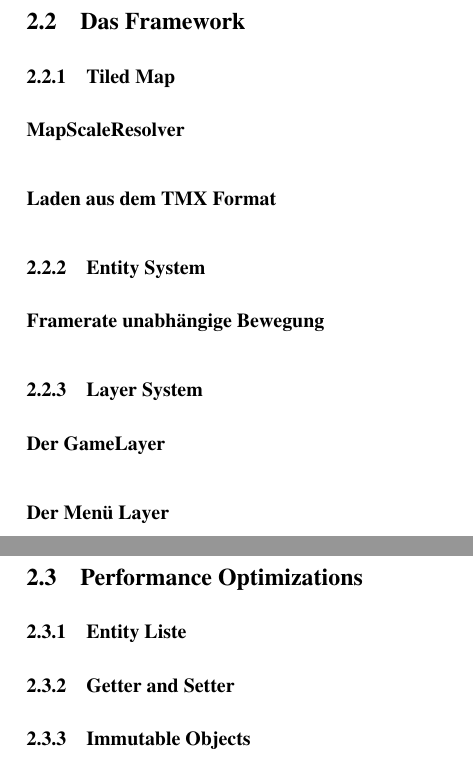
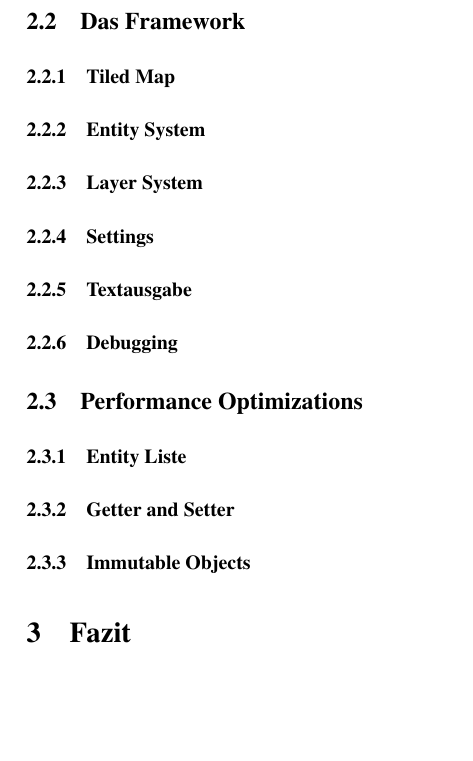
Before and after one commit to Mikescher/DHBW-Studienarbeit-absGDX, a LaTeX document (main.tex, which reads content.tex, definitions.tex): two parts of pages 7 and 8 of 9 before the commit and part of page 7 of 8 after it, the two joined at a grey line, cut so that both start at the same text, the shorter picture padded with empty space. Compiled offline with pdfLaTeX; the source files are stored in an older character set and shown here as Unicode; a LaTeX package or settings file that is missing is left out.

Commit message:
Organized content / added files for sections

```diff
--- a/content.tex
+++ b/content.tex
@@ -23,36 +10,12 @@
 	\subsection{Das Framework}
-		\subsubsection{Tiled Map}
-			\subsubsubsection{MapScaleResolver}
-			\subsubsubsection{Laden aus dem TMX Format}
-				% Multi Layer
-				% Compare XML Parser (Libraries) (DOM vs SAX vs StAX)
-				% Compression & Format (csv <> xml <> base64) (gzip <> zlib)
-				% Creation via Reflection
-		\subsubsection{Entity System}
-			\subsubsubsection{Framerate unabhängige Bewegung}
-				% Acceleration & Speed
-				% Delta calculations
-		\subsubsection{Layer System}
-			\subsubsubsection{Der GameLayer}
-			\subsubsubsection{Der Menü Layer}
-		\subsubsection{Settings}
-			% => DependentProperties
-			% Tree structure
-		\subsubsection{Textausgabe}
-			% BitmapFont
-			% Font Spritesheets
-		\subsubsection{Debugging}
-			% via DependentProperties
-			% Debugoutput on screen
-	\subsection{Performance Optimizations}
-		% float vs double
-		\subsubsection{Entity Liste}
-			% Entities: ArrayList <> LinkedList
-			% SortedLinkedList (=> Sort on add, O notation) // http://stackoverflow.com/a/322742/1761622
-		\subsubsection{Getter and Setter}
-			% (Only use where needed - otherwise public)
-		\subsubsection{Immutable Objects}
-			% Vermeiden
-			% Vector problem
-		\subsubsection{???}
-			% Only render visible tiles / entities
+		\subsubsection{Tiled Map}\input{content/tiledmap}
+		\subsubsection{Entity System}\input{content/entitysystem}
+		\subsubsection{Layer System}\input{content/layersystem}
+		\subsubsection{Settings}\input{content/settings}
+		\subsubsection{Textausgabe}\input{content/textoutput}
+		\subsubsection{Debugging}\input{content/debugging}
+	\subsection{Performance Optimizations}\input{content/performance}
+		\subsubsection{Entity Liste}\input{content/entitylist}
+		\subsubsection{Getter and Setter}\input{content/gettersetter}
+		\subsubsection{Immutable Objects}\input{content/immutableobjects}
+\section{Fazit}
--- a/definitions.tex
+++ b/definitions.tex
@@ -87,9 +87,8 @@
 
 \newcommand*{\fullref}[1]{\hyperref[{#1}]{\autoref*{#1} \nameref*{#1}}} % One single link
 
-\newcommand{\subsubsubsection}[1]{\paragraph{#1}}
-\newcommand{\subsubsubsubsection}[1]{\subparagraph{#1}}
-
+%\newcommand{\subsubsubsection}[1]{\paragraph{#1}}
+%\newcommand{\subsubsubsubsection}[1]{\subparagraph{#1}}
 %\newcommand{\subAsection}[1]{\section{#1}}
 %\newcommand{\subBsection}[1]{\subsection{#1}}
 %\newcommand{\subCsection}[1]{\subsubsection{#1}}
```
Also changed, not shown: content/debugging.tex (added, +2 -0 lines), content/entitylist.tex (added, +2 -0 lines), content/entitysystem.tex (added, +3 -0 lines), content/gettersetter.tex (added, +1 -0 lines), content/gradle.tex (added, +6 -0 lines), content/immutableobjects.tex (added, +2 -0 lines), content/javadoc.tex (added, +1 -0 lines), content/layersystem.tex (added, +2 -0 lines), content/performance.tex (added, +2 -0 lines), content/settings.tex (added, +2 -0 lines), content/textoutput.tex (added, +2 -0 lines), content/tiledmap.tex (added, +6 -0 lines), content/unittests.tex (added, +2 -0 lines), content/xml.tex (added, +3 -0 lines), 3 more files, 1 other file.
